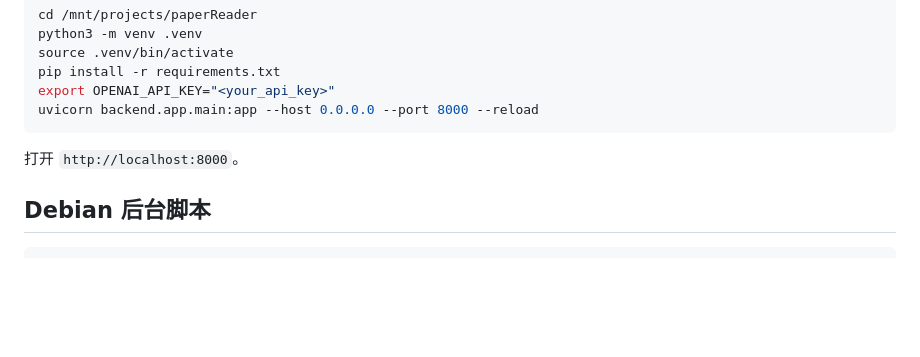
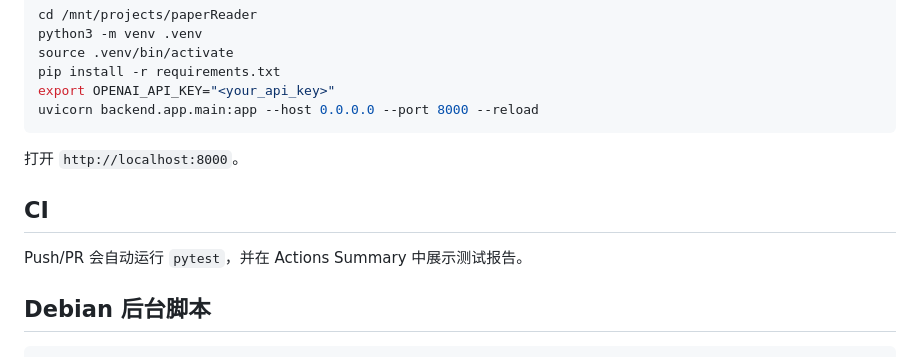
Before and after one commit to flexigear/paperReader, a Markdown page: README.md, the part around the change. Rendered like a GitHub page; blank space fills up the shorter version.

Commit message:
Document CI test reporting

````diff
--- a/README.md
+++ b/README.md
@@ -56,6 +56,10 @@ uvicorn backend.app.main:app --host 0.0.0.0 --port 8000 --reload
 
 打开 `http://localhost:8000`。
 
+## CI
+
+Push/PR 会自动运行 `pytest`，并在 Actions Summary 中展示测试报告。
+
 ## Debian 后台脚本
 
 ```bash
````
